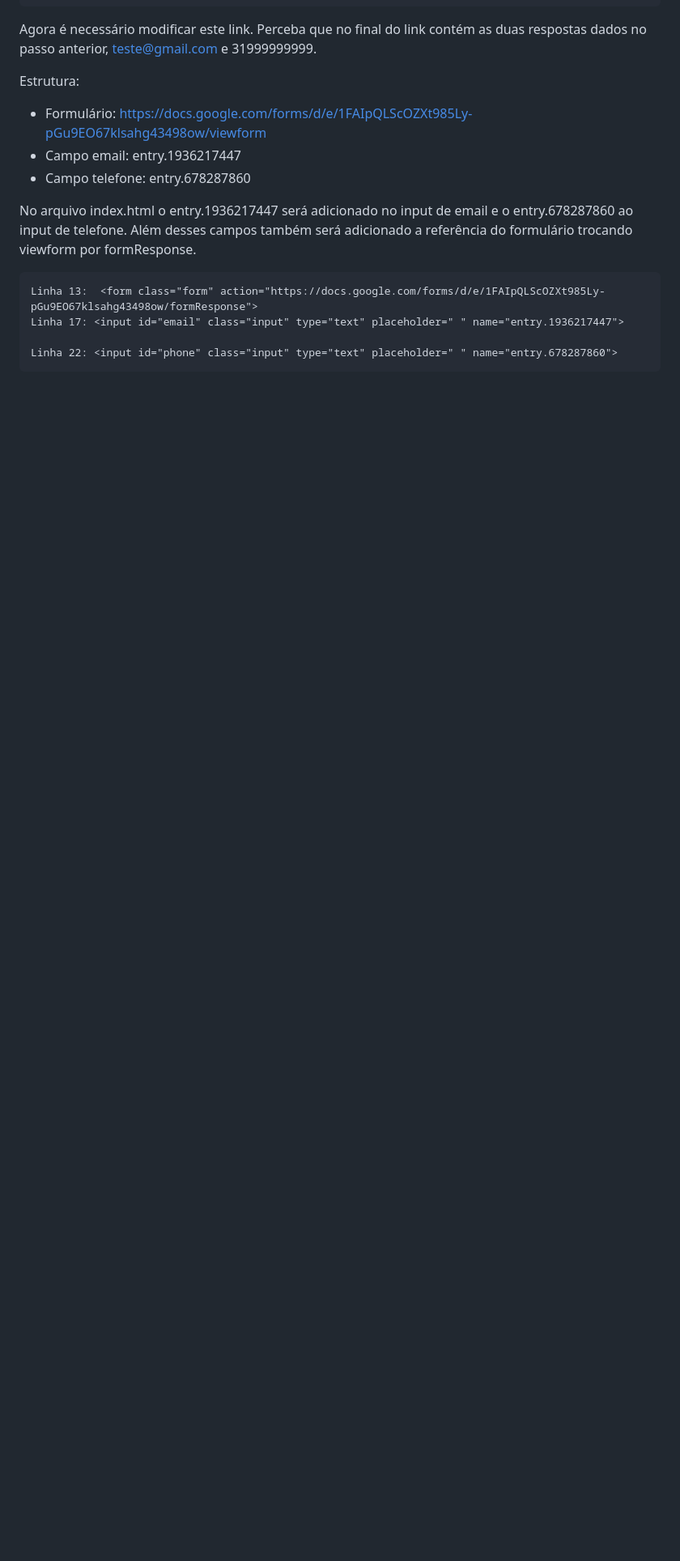
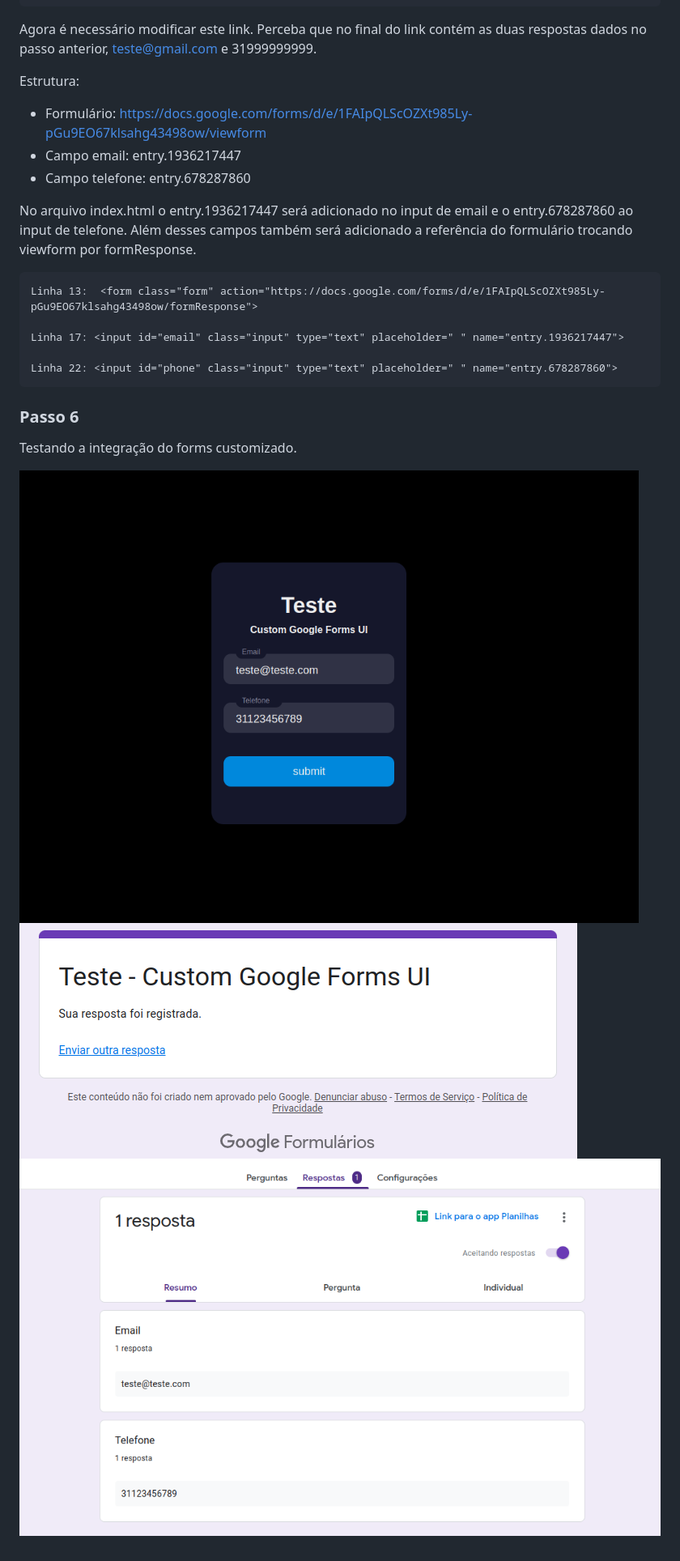
Before and after one commit to LauroM/custom-google-forms-UI, a Markdown page: README.md, the part around the change. Shown: that part at 81% size. Drawn GitHub-style; blank space fills up the shorter version.

Commit message:
step by step

````diff
--- a/README.md
+++ b/README.md
@@ -46,7 +46,15 @@ No arquivo index.html o entry.1936217447 será adicionado no input de email e o
 
 ```
 Linha 13:  <form class="form" action="https://docs.google.com/forms/d/e/1FAIpQLScOZXt985Ly-pGu9EO67klsahg43498ow/formResponse">
+
 Linha 17: <input id="email" class="input" type="text" placeholder=" " name="entry.1936217447">
 
 Linha 22: <input id="phone" class="input" type="text" placeholder=" " name="entry.678287860">
 ```
+
+### Passo 6
+Testando a integração do forms customizado.
+
+![alt text](/assets/step6a.png)
+![alt text](/assets/step6b.png)
+![alt text](/assets/step6c.png)
````
Also changed, not shown: assets/step6a.png (renamed from assets/step6.png), assets/step6b.png (renamed from assets/step7.png), assets/step6c.png (renamed from assets/step8.png).
